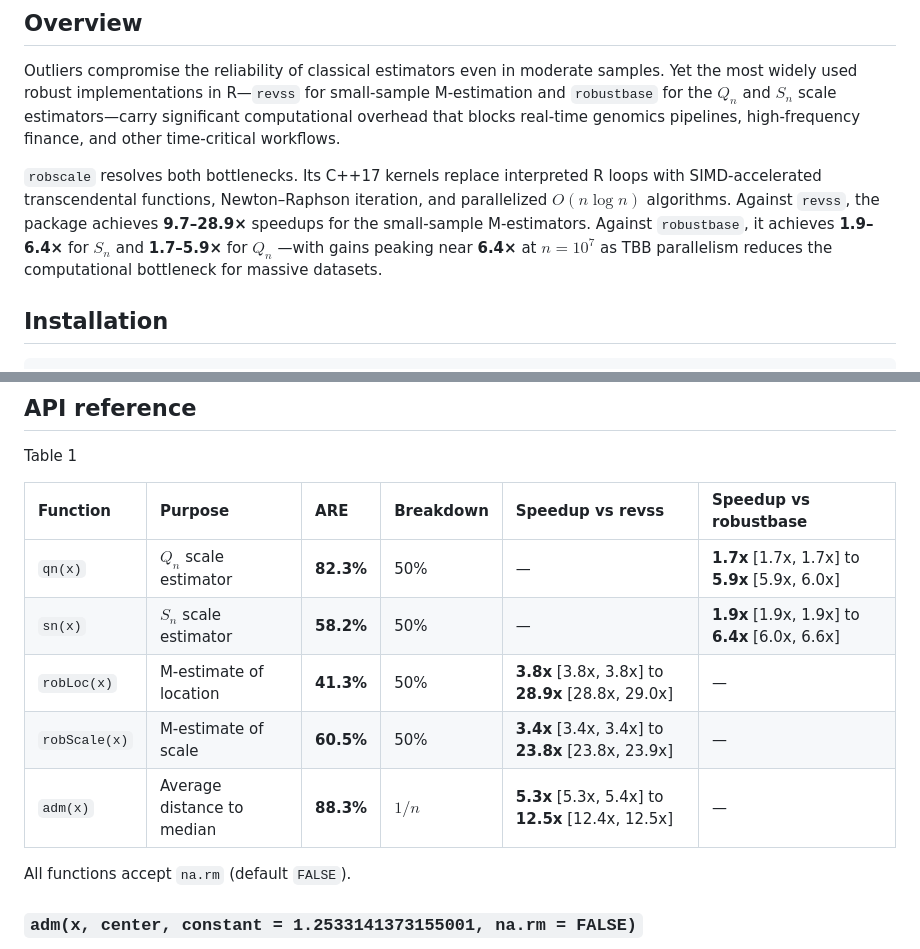
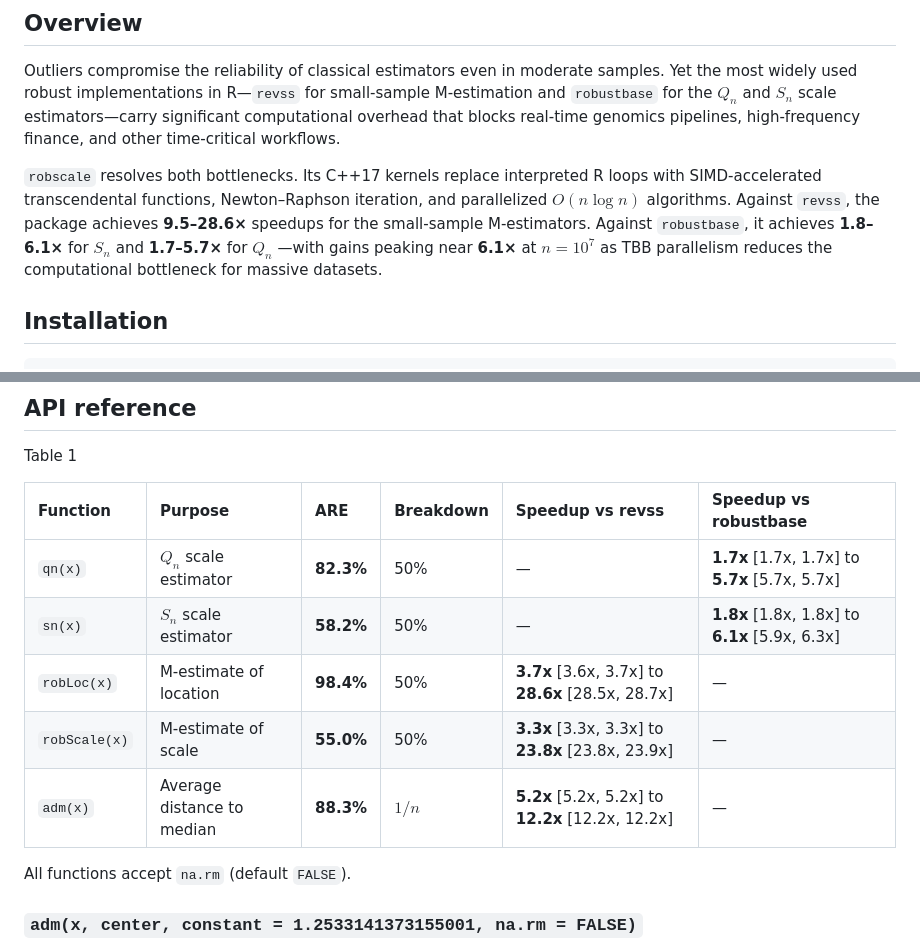
Before and after one commit to davdittrich/robscale, a Markdown page: README.md, 2 parts joined by grey strips. Rendered like a GitHub page.

```diff
--- a/README.md
+++ b/README.md
@@ -15,10 +15,10 @@ time-critical workflows.
 `robscale` resolves both bottlenecks. Its C++17 kernels replace
 interpreted R loops with SIMD-accelerated transcendental functions,
 Newton–Raphson iteration, and parallelized $O(n \log n)$ algorithms.
-Against `revss`, the package achieves **9.7–28.9×** speedups for the
+Against `revss`, the package achieves **9.5–28.6×** speedups for the
 small-sample M-estimators. Against `robustbase`, it achieves
-**1.9–6.4×** for $S_n$ and **1.7–5.9×** for $Q_n$ —with gains peaking
-near **6.4×** at $n = 10^7$ as TBB parallelism reduces the computational
+**1.8–6.1×** for $S_n$ and **1.7–5.7×** for $Q_n$ —with gains peaking
+near **6.1×** at $n = 10^7$ as TBB parallelism reduces the computational
 bottleneck for massive datasets.
 
 ## Installation
@@ -62,11 +62,11 @@ Table 1
 
 | Function | Purpose | ARE | Breakdown | Speedup vs revss | Speedup vs robustbase |
 |:---|:---|:---|:---|:---|:---|
-| `qn(x)` | $Q_n$ scale estimator | **82.3%** | 50% | — | **1.7x** \[1.7x, 1.7x\] to **5.9x** \[5.9x, 6.0x\] |
-| `sn(x)` | $S_n$ scale estimator | **58.2%** | 50% | — | **1.9x** \[1.9x, 1.9x\] to **6.4x** \[6.0x, 6.6x\] |
-| `robLoc(x)` | M-estimate of location | **41.3%** | 50% | **3.8x** \[3.8x, 3.8x\] to **28.9x** \[28.8x, 29.0x\] | — |
-| `robScale(x)` | M-estimate of scale | **60.5%** | 50% | **3.4x** \[3.4x, 3.4x\] to **23.8x** \[23.8x, 23.9x\] | — |
-| `adm(x)` | Average distance to median | **88.3%** | $1/n$ | **5.3x** \[5.3x, 5.4x\] to **12.5x** \[12.4x, 12.5x\] | — |
+| `qn(x)` | $Q_n$ scale estimator | **82.3%** | 50% | — | **1.7x** \[1.7x, 1.7x\] to **5.7x** \[5.7x, 5.7x\] |
+| `sn(x)` | $S_n$ scale estimator | **58.2%** | 50% | — | **1.8x** \[1.8x, 1.8x\] to **6.1x** \[5.9x, 6.3x\] |
+| `robLoc(x)` | M-estimate of location | **98.4%** | 50% | **3.7x** \[3.6x, 3.7x\] to **28.6x** \[28.5x, 28.7x\] | — |
+| `robScale(x)` | M-estimate of scale | **55.0%** | 50% | **3.3x** \[3.3x, 3.3x\] to **23.8x** \[23.8x, 23.9x\] | — |
+| `adm(x)` | Average distance to median | **88.3%** | $1/n$ | **5.2x** \[5.2x, 5.2x\] to **12.2x** \[12.2x, 12.2x\] | — |
 
 </div>
 
```
Also changed, not shown: other parts of README.md (+18 -18 lines), benchmarks/speedup_fig.png.
